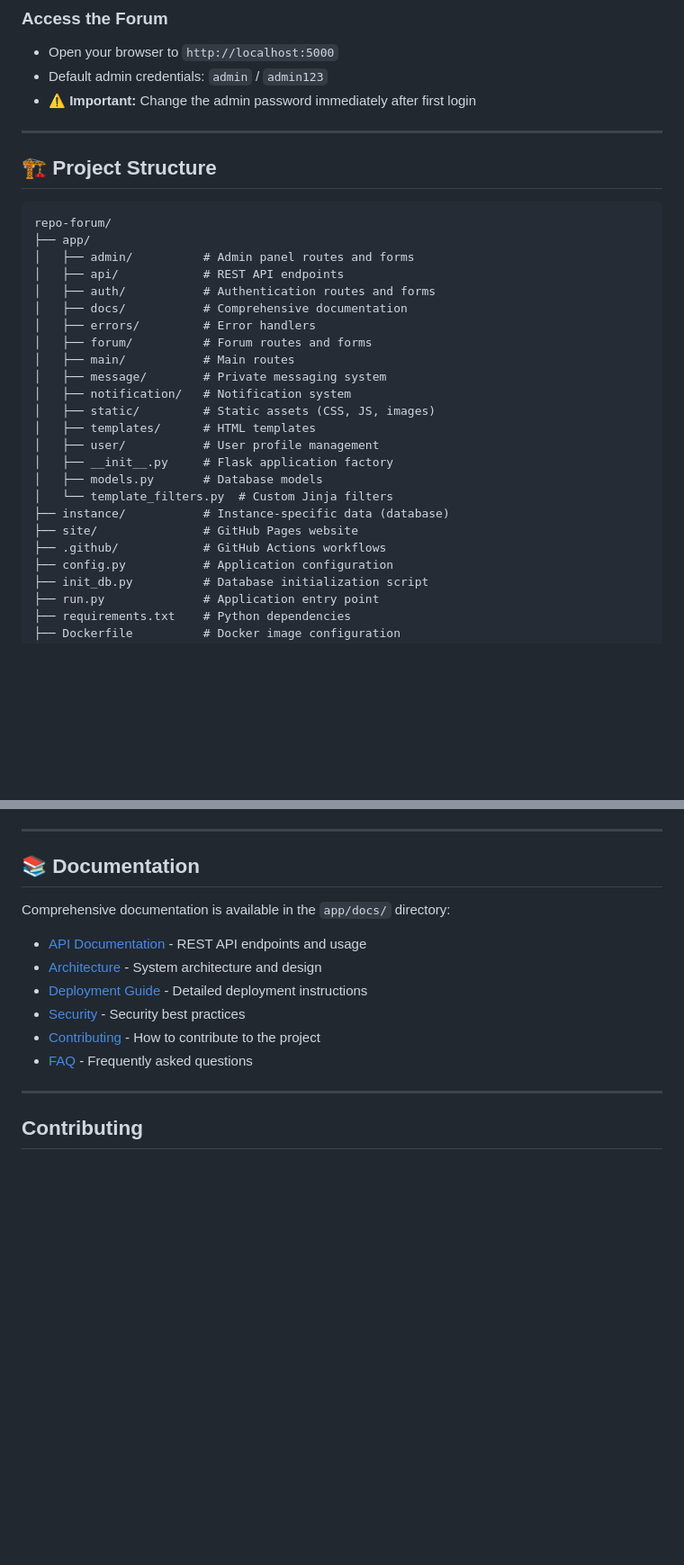
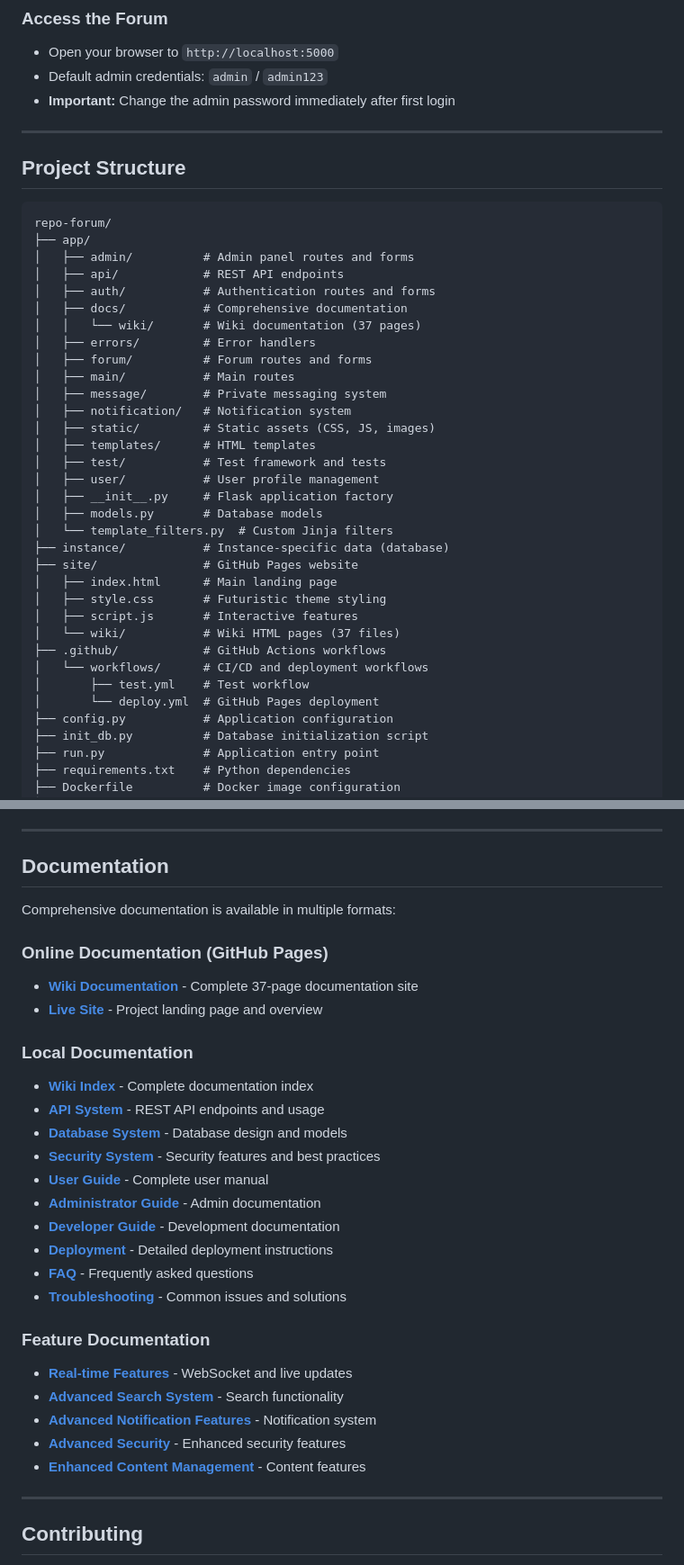
Before and after one commit to AutoBotSolutions/Auto-Bot-Solutions-Forum, a Markdown page: README.md, 2 parts joined by grey strips. Shown at 90% size. Drawn GitHub-style; blank space fills up the shorter version.

````diff
--- a/README.md
+++ b/README.md
@@ -107,11 +127,11 @@ python run.py
 
 - Open your browser to `http://localhost:5000`
 - Default admin credentials: `admin` / `admin123`
-- **⚠️ Important:** Change the admin password immediately after first login
+- **Important:** Change the admin password immediately after first login
 
 ---
 
-## 🏗️ Project Structure
+## Project Structure
 
 ```
 repo-forum/
@@ -120,6 +140,7 @@ repo-forum/
 │   ├── api/            # REST API endpoints
 │   ├── auth/           # Authentication routes and forms
 │   ├── docs/           # Comprehensive documentation
+│   │   └── wiki/       # Wiki documentation (37 pages)
 │   ├── errors/         # Error handlers
 │   ├── forum/          # Forum routes and forms
 │   ├── main/           # Main routes
@@ -127,13 +148,21 @@ repo-forum/
 │   ├── notification/   # Notification system
 │   ├── static/         # Static assets (CSS, JS, images)
 │   ├── templates/      # HTML templates
+│   ├── test/           # Test framework and tests
 │   ├── user/           # User profile management
 │   ├── __init__.py     # Flask application factory
 │   ├── models.py       # Database models
 │   └── template_filters.py  # Custom Jinja filters
 ├── instance/           # Instance-specific data (database)
 ├── site/               # GitHub Pages website
+│   ├── index.html      # Main landing page
+│   ├── style.css       # Futuristic theme styling
+│   ├── script.js       # Interactive features
+│   └── wiki/           # Wiki HTML pages (37 files)
 ├── .github/            # GitHub Actions workflows
+│   └── workflows/      # CI/CD and deployment workflows
+│       ├── test.yml    # Test workflow
+│       └── deploy.yml  # GitHub Pages deployment
 ├── config.py           # Application configuration
 ├── init_db.py          # Database initialization script
 ├── run.py              # Application entry point
@@ -208,16 +237,32 @@ Before deploying to production:
 
 ---
 
-## 📚 Documentation
+## Documentation
 
-Comprehensive documentation is available in the `app/docs/` directory:
+Comprehensive documentation is available in multiple formats:
 
-- [API Documentation](app/docs/API.md) - REST API endpoints and usage
-- [Architecture](app/docs/ARCHITECTURE.md) - System architecture and design
-- [Deployment Guide](app/docs/DEPLOYMENT.md) - Detailed deployment instructions
-- [Security](app/docs/SECURITY.md) - Security best practices
-- [Contributing](app/docs/CONTRIBUTING.md) - How to contribute to the project
-- [FAQ](app/docs/FAQ.md) - Frequently asked questions
+### Online Documentation (GitHub Pages)
+- **[Wiki Documentation](https://autobotsolutions.github.io/Auto-Bot-Solutions-Forum/wiki/Wiki-Index.html)** - Complete 37-page documentation site
+- **[Live Site](https://autobotsolutions.github.io/Auto-Bot-Solutions-Forum/)** - Project landing page and overview
+
+### Local Documentation
+- **[Wiki Index](app/docs/wiki/Wiki-Index.md)** - Complete documentation index
+- **[API System](app/docs/wiki/API-System.md)** - REST API endpoints and usage
+- **[Database System](app/docs/wiki/Database-System.md)** - Database design and models
+- **[Security System](app/docs/wiki/Security-System.md)** - Security features and best practices
+- **[User Guide](app/docs/wiki/User-Guide.md)** - Complete user manual
+- **[Administrator Guide](app/docs/wiki/Administrator-Guide.md)** - Admin documentation
+- **[Developer Guide](app/docs/wiki/Developer-Guide.md)** - Development documentation
+- **[Deployment](app/docs/wiki/Deployment.md)** - Detailed deployment instructions
+- **[FAQ](app/docs/wiki/FAQ.md)** - Frequently asked questions
+- **[Troubleshooting](app/docs/wiki/Troubleshooting.md)** - Common issues and solutions
+
+### Feature Documentation
+- **[Real-time Features](app/docs/wiki/Realtime-Features.md)** - WebSocket and live updates
+- **[Advanced Search System](app/docs/wiki/Advanced-Search-System.md)** - Search functionality
+- **[Advanced Notification Features](app/docs/wiki/Advanced-Notification-Features.md)** - Notification system
+- **[Advanced Security](app/docs/wiki/Advanced-Security.md)** - Enhanced security features
+- **[Enhanced Content Management](app/docs/wiki/Enhanced-Content-Management.md)** - Content features
 
 ---
 
````
Also changed, not shown: other parts of README.md (+60 -28 lines).
